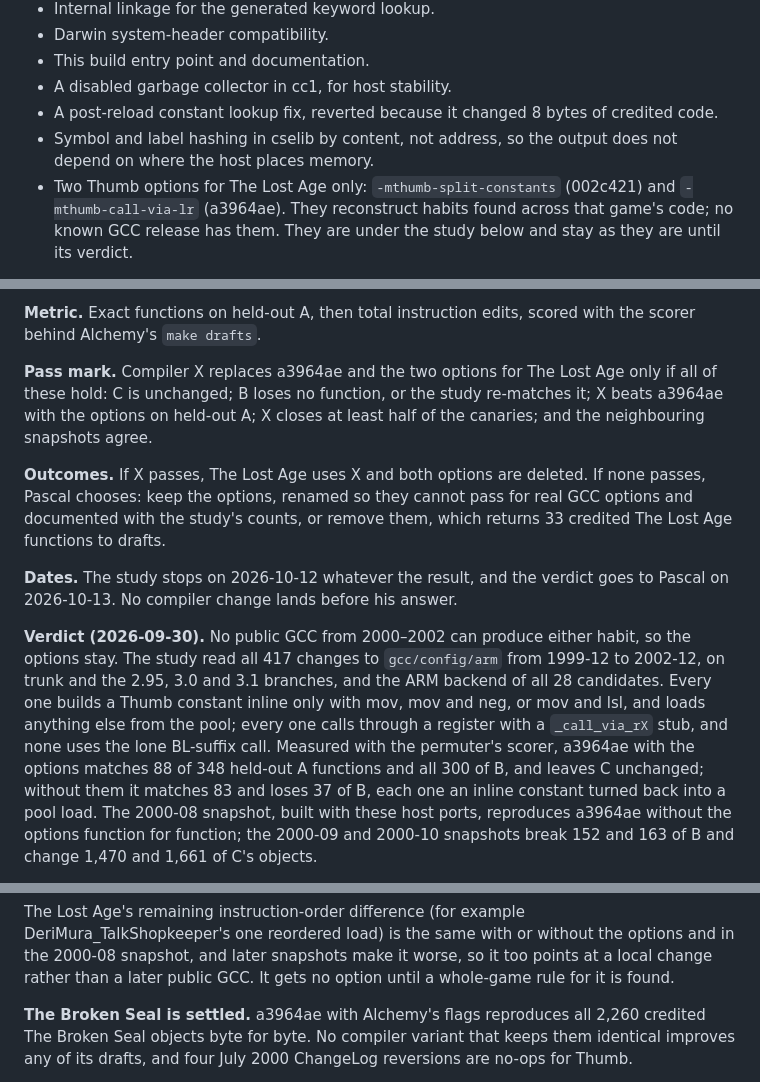
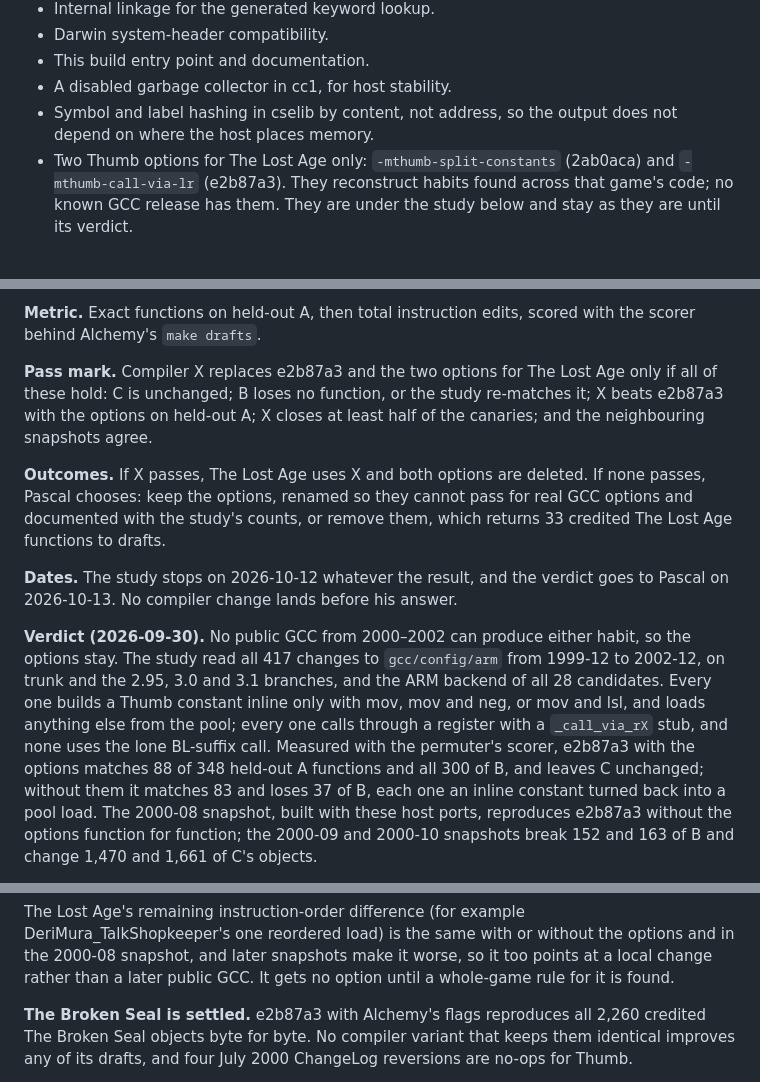
Before and after one commit to PascalPixel/agscc, a Markdown page: README.md, 3 parts joined by grey strips. Rendered like a GitHub page.

Commit message:
README: cite the rewritten history's commits
The option commits are now 2ab0aca and e2b87a3; the reverted constant
lookup fix is no longer in the history (the old history is the tag
pre-rewrite-2026-10-08).

Co-Authored-By: Claude Opus 5.5 <noreply@anthropic.com>

```diff
--- a/README.md
+++ b/README.md
@@ -58,12 +58,10 @@ any retained file. Subsequent commits separately record:
 - Darwin system-header compatibility.
 - This build entry point and documentation.
 - A disabled garbage collector in cc1, for host stability.
-- A post-reload constant lookup fix, reverted because it changed 8 bytes of
-  credited code.
 - Symbol and label hashing in cselib by content, not address, so the output
   does not depend on where the host places memory.
-- Two Thumb options for The Lost Age only: `-mthumb-split-constants` (002c421)
-  and `-mthumb-call-via-lr` (a3964ae). They reconstruct habits found across
+- Two Thumb options for The Lost Age only: `-mthumb-split-constants` (2ab0aca)
+  and `-mthumb-call-via-lr` (e2b87a3). They reconstruct habits found across
   that game's code; no known GCC release has them. They are under the study
   below and stay as they are until its verdict.
 
@@ -101,9 +99,9 @@ a lone BL suffix to lr; snapshots around any hit are added.
 **Metric.** Exact functions on held-out A, then total instruction edits,
 scored with the scorer behind Alchemy's `make drafts`.
 
-**Pass mark.** Compiler X replaces a3964ae and the two options for The Lost
+**Pass mark.** Compiler X replaces e2b87a3 and the two options for The Lost
 Age only if all of these hold: C is unchanged; B loses no function, or the
-study re-matches it; X beats a3964ae with the options on held-out A; X closes
+study re-matches it; X beats e2b87a3 with the options on held-out A; X closes
 at least half of the canaries; and the neighbouring snapshots agree.
 
 **Outcomes.** If X passes, The Lost Age uses X and both options are deleted.
@@ -122,10 +120,10 @@ the ARM backend of all 28 candidates. Every one builds a Thumb constant
 inline only with mov, mov and neg, or mov and lsl, and loads anything else
 from the pool; every one calls through a register with a `_call_via_rX`
 stub, and none uses the lone BL-suffix call. Measured with the permuter's
-scorer, a3964ae with the options matches 88 of 348 held-out A functions and
+scorer, e2b87a3 with the options matches 88 of 348 held-out A functions and
 all 300 of B, and leaves C unchanged; without them it matches 83 and loses 37
 of B, each one an inline constant turned back into a pool load. The 2000-08
-snapshot, built with these host ports, reproduces a3964ae without the
+snapshot, built with these host ports, reproduces e2b87a3 without the
 options function for function; the 2000-09 and 2000-10 snapshots break 152
 and 163 of B and change 1,470 and 1,661 of C's objects.
 
@@ -148,7 +146,7 @@ the options and in the 2000-08 snapshot, and later snapshots make it worse,
 so it too points at a local change rather than a later public GCC. It gets no
 option until a whole-game rule for it is found.
 
-**The Broken Seal is settled.** a3964ae with Alchemy's flags reproduces all
+**The Broken Seal is settled.** e2b87a3 with Alchemy's flags reproduces all
 2,260 credited The Broken Seal objects byte for byte. No compiler variant that
 keeps them identical improves any of its drafts, and four July 2000 ChangeLog
 reversions are no-ops for Thumb.
```
